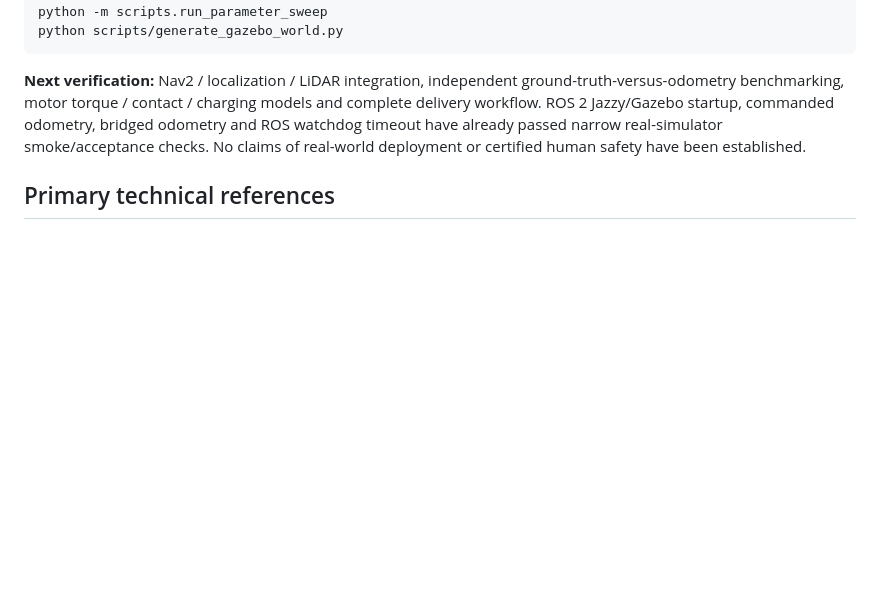
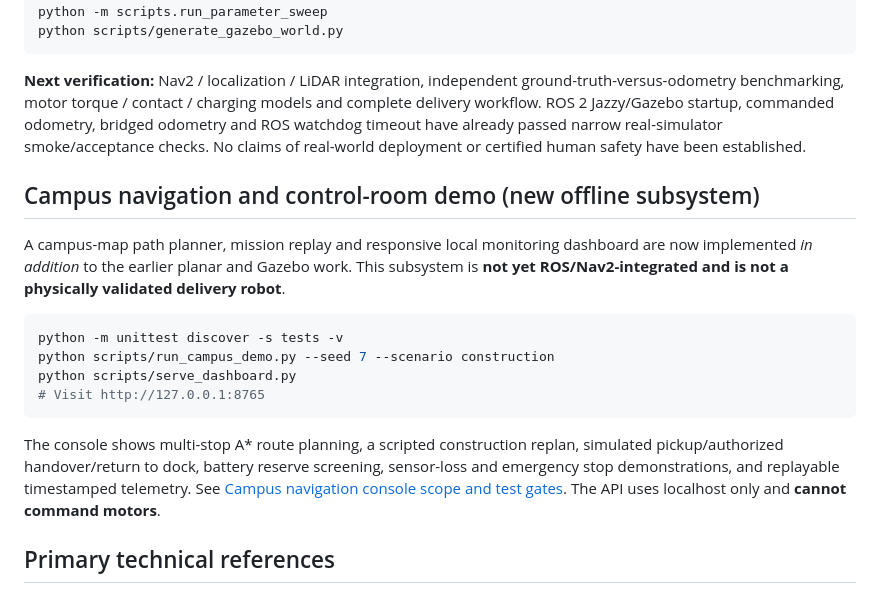
Before and after one commit to ahpa5246-lgtm/Delivery-Robot, a Markdown page: README.md, the part around the change. Rendered like a GitHub page; blank space fills up the shorter version.

Commit message:
docs: scope new campus console, external references and validation gates

````diff
--- a/README.md
+++ b/README.md
@@ -66,6 +66,26 @@ python scripts/generate_gazebo_world.py
 
 **Next verification:** Nav2 / localization / LiDAR integration, independent ground-truth-versus-odometry benchmarking, motor torque / contact / charging models and complete delivery workflow. ROS 2 Jazzy/Gazebo startup, commanded odometry, bridged odometry and ROS watchdog timeout have already passed narrow real-simulator smoke/acceptance checks. No claims of real-world deployment or certified human safety have been established.
 
+## Campus navigation and control-room demo (new offline subsystem)
+
+A campus-map path planner, mission replay and responsive local monitoring dashboard
+are now implemented *in addition* to the earlier planar and Gazebo work. This
+subsystem is **not yet ROS/Nav2-integrated and is not a physically validated
+delivery robot**.
+
+```bash
+python -m unittest discover -s tests -v
+python scripts/run_campus_demo.py --seed 7 --scenario construction
+python scripts/serve_dashboard.py
+# Visit http://127.0.0.1:8765
+```
+
+The console shows multi-stop A* route planning, a scripted construction
+replan, simulated pickup/authorized handover/return to dock, battery reserve
+screening, sensor-loss and emergency stop demonstrations, and replayable
+timestamped telemetry. See [Campus navigation console scope and test gates](docs/CAMPUS_CONSOLE.md).
+The API uses localhost only and **cannot command motors**.
+
 ## Primary technical references
 
 - [Gazebo / ROS compatibility](https://gazebosim.org/docs/harmonic/ros_installation/)
````
Also changed, not shown: docs/CAMPUS_CONSOLE.md (added, +118 -0 lines).
